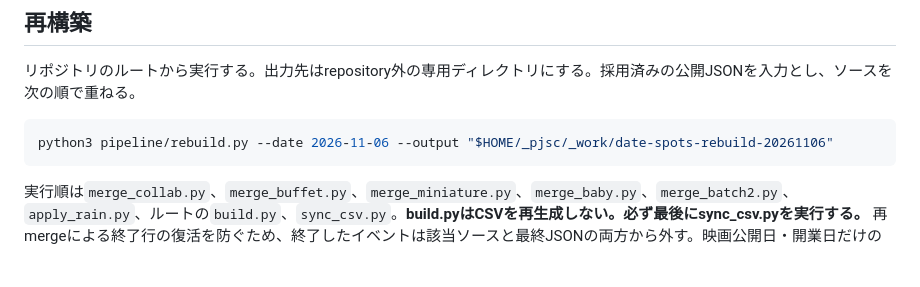
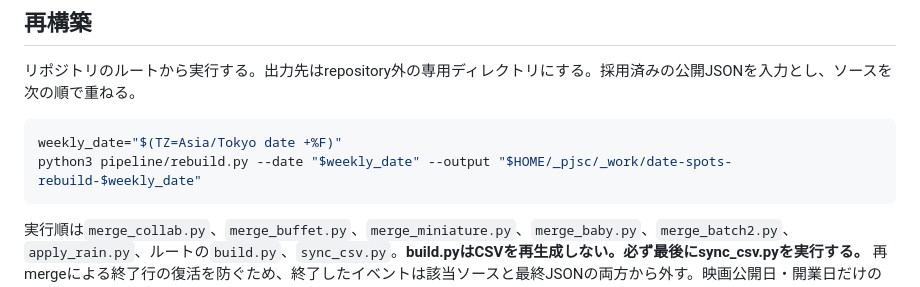
Before and after one commit to sakimyto/tokyo-date-spots, a Markdown page: PUBLISH.md, the part around the change. GitHub-like rendering; blank space fills up the shorter version.

Commit message:
再構築手順の日付をJSTの当週に合わせる

````diff
--- a/PUBLISH.md
+++ b/PUBLISH.md
@@ -11,7 +11,8 @@
 リポジトリのルートから実行する。出力先はrepository外の専用ディレクトリにする。採用済みの公開JSONを入力とし、ソースを次の順で重ねる。
 
 ```bash
-python3 pipeline/rebuild.py --date 2026-11-06 --output "$HOME/_pjsc/_work/date-spots-rebuild-20261106"
+weekly_date="$(TZ=Asia/Tokyo date +%F)"
+python3 pipeline/rebuild.py --date "$weekly_date" --output "$HOME/_pjsc/_work/date-spots-rebuild-$weekly_date"
 ```
 
 実行順は`merge_collab.py`、`merge_buffet.py`、`merge_miniature.py`、`merge_baby.py`、`merge_batch2.py`、`apply_rain.py`、ルートの`build.py`、`sync_csv.py`。**build.pyはCSVを再生成しない。必ず最後にsync_csv.pyを実行する。** 再mergeによる終了行の復活を防ぐため、終了したイベントは該当ソースと最終JSONの両方から外す。映画公開日・開業日だけの記述、常設は終了とみなさない。
````
